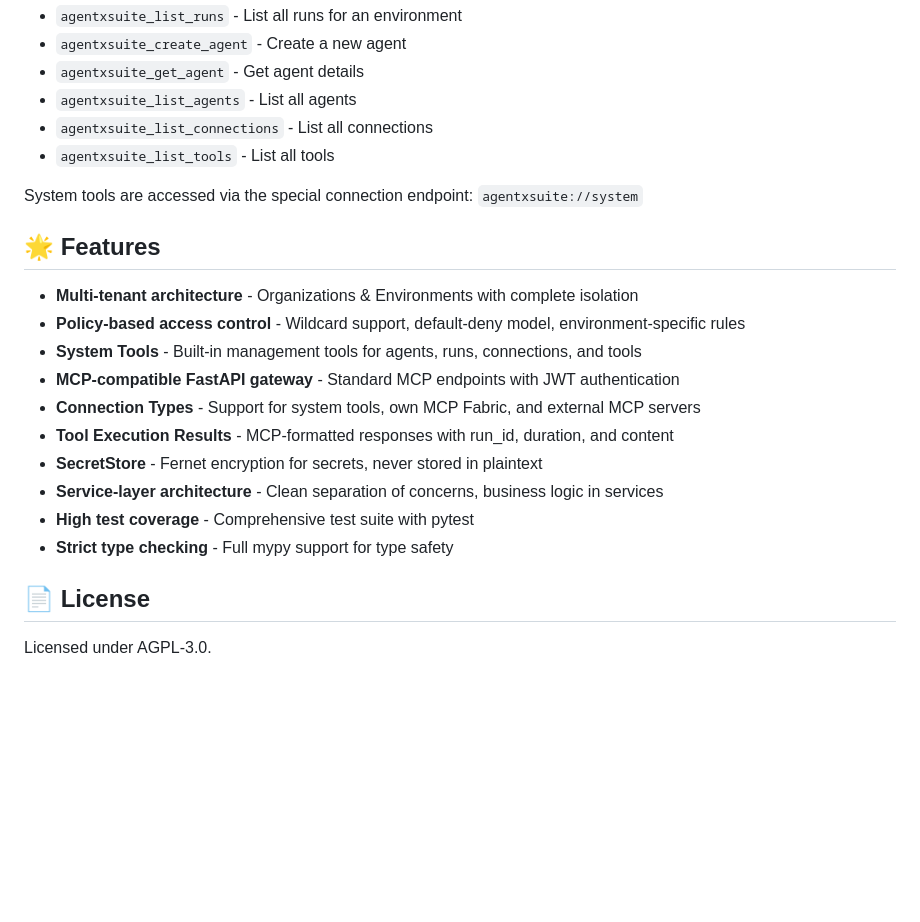
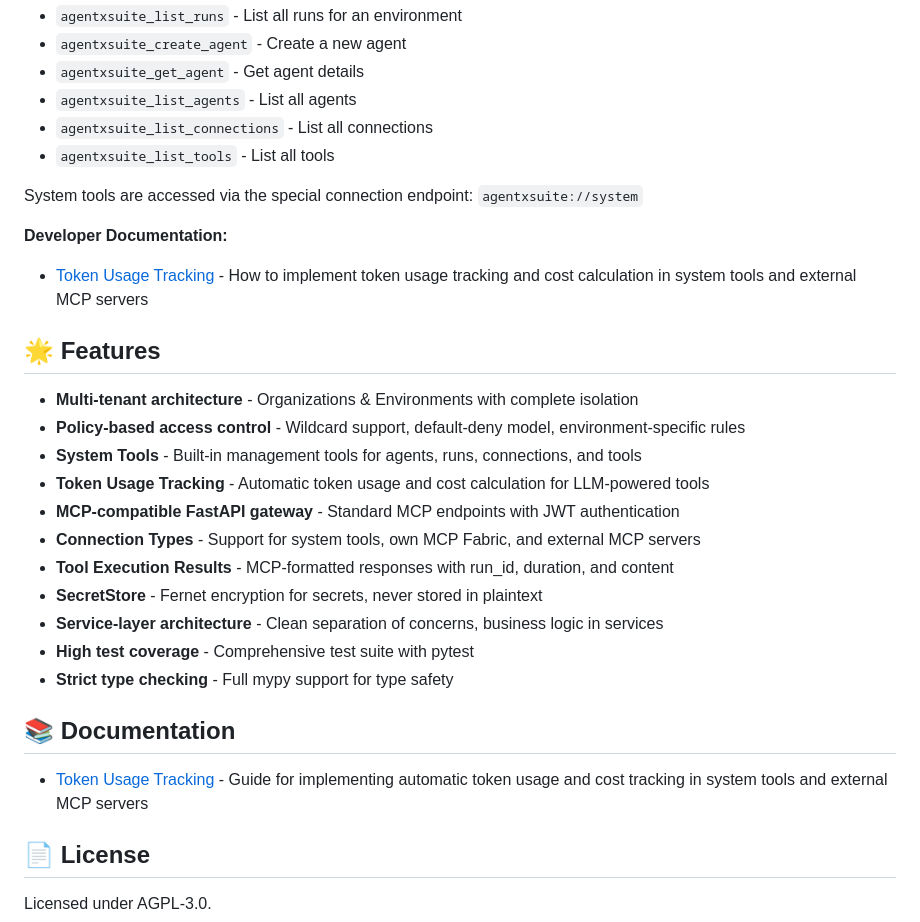
Before and after one commit to alparn/agentxsuite, a Markdown page: README.md, the part around the change. Drawn GitHub-style; blank space fills up the shorter version.

Commit message:
docs: Add link to Token Usage Tracking documentation in README
- Add link to README_USAGE_TRACKING.md in System Tools section
- Add Token Usage Tracking to Features list
- Create new Documentation section with link to usage tracking guide

```diff
--- a/README.md
+++ b/README.md
@@ -380,11 +380,15 @@ AgentxSuite includes built-in system tools for management:
 
 System tools are accessed via the special connection endpoint: `agentxsuite://system`
 
+**Developer Documentation:**
+- [Token Usage Tracking](backend/apps/system_tools/README_USAGE_TRACKING.md) - How to implement token usage tracking and cost calculation in system tools and external MCP servers
+
 ## 🌟 Features
 
 - **Multi-tenant architecture** - Organizations & Environments with complete isolation
 - **Policy-based access control** - Wildcard support, default-deny model, environment-specific rules
 - **System Tools** - Built-in management tools for agents, runs, connections, and tools
+- **Token Usage Tracking** - Automatic token usage and cost calculation for LLM-powered tools
 - **MCP-compatible FastAPI gateway** - Standard MCP endpoints with JWT authentication
 - **Connection Types** - Support for system tools, own MCP Fabric, and external MCP servers
 - **Tool Execution Results** - MCP-formatted responses with run_id, duration, and content
@@ -393,6 +397,10 @@ System tools are accessed via the special connection endpoint: `agentxsuite://sy
 - **High test coverage** - Comprehensive test suite with pytest
 - **Strict type checking** - Full mypy support for type safety
 
+## 📚 Documentation
+
+- [Token Usage Tracking](backend/apps/system_tools/README_USAGE_TRACKING.md) - Guide for implementing automatic token usage and cost tracking in system tools and external MCP servers
+
 ## 📄 License
 
 Licensed under AGPL-3.0.
```
